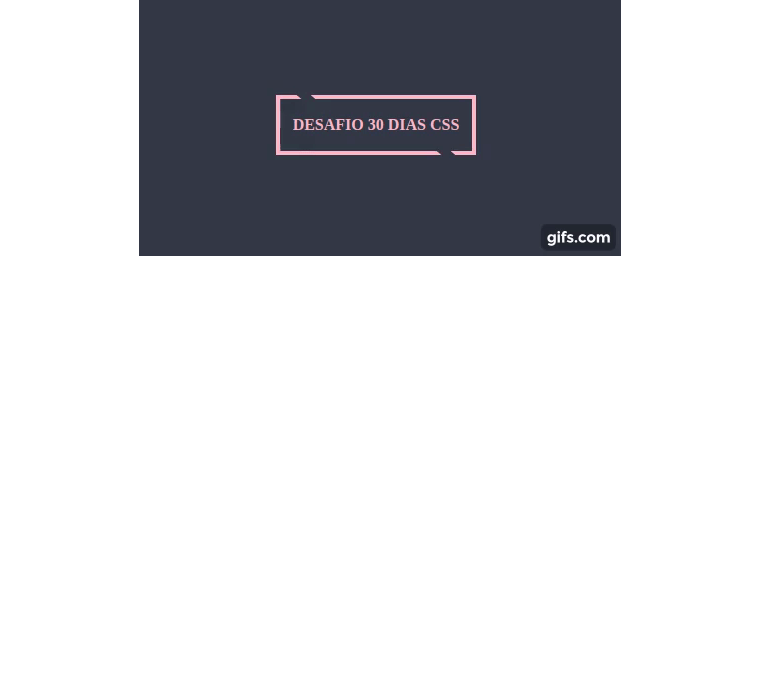
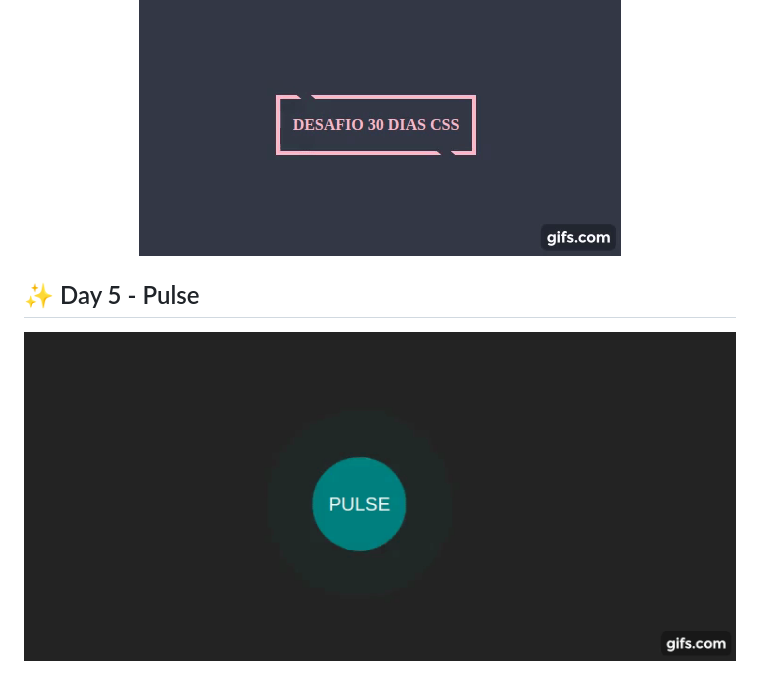
Before and after one commit to robighetti/30daysCss, a Markdown page: Readme.md, the part around the change. GitHub-like rendering; pictures changed too: assets/day5.gif (added); blank space fills up the shorter version.

```diff
--- a/Readme.md
+++ b/Readme.md
@@ -29,3 +29,9 @@
 <p align="center">
   <img src="assets/day4.gif" />
 </p>
+
+## ✨ Day 5 - Pulse
+
+<p align="center">
+  <img src="assets/day5.gif" />
+</p>
```
Also changed, not shown: 2 other files.
